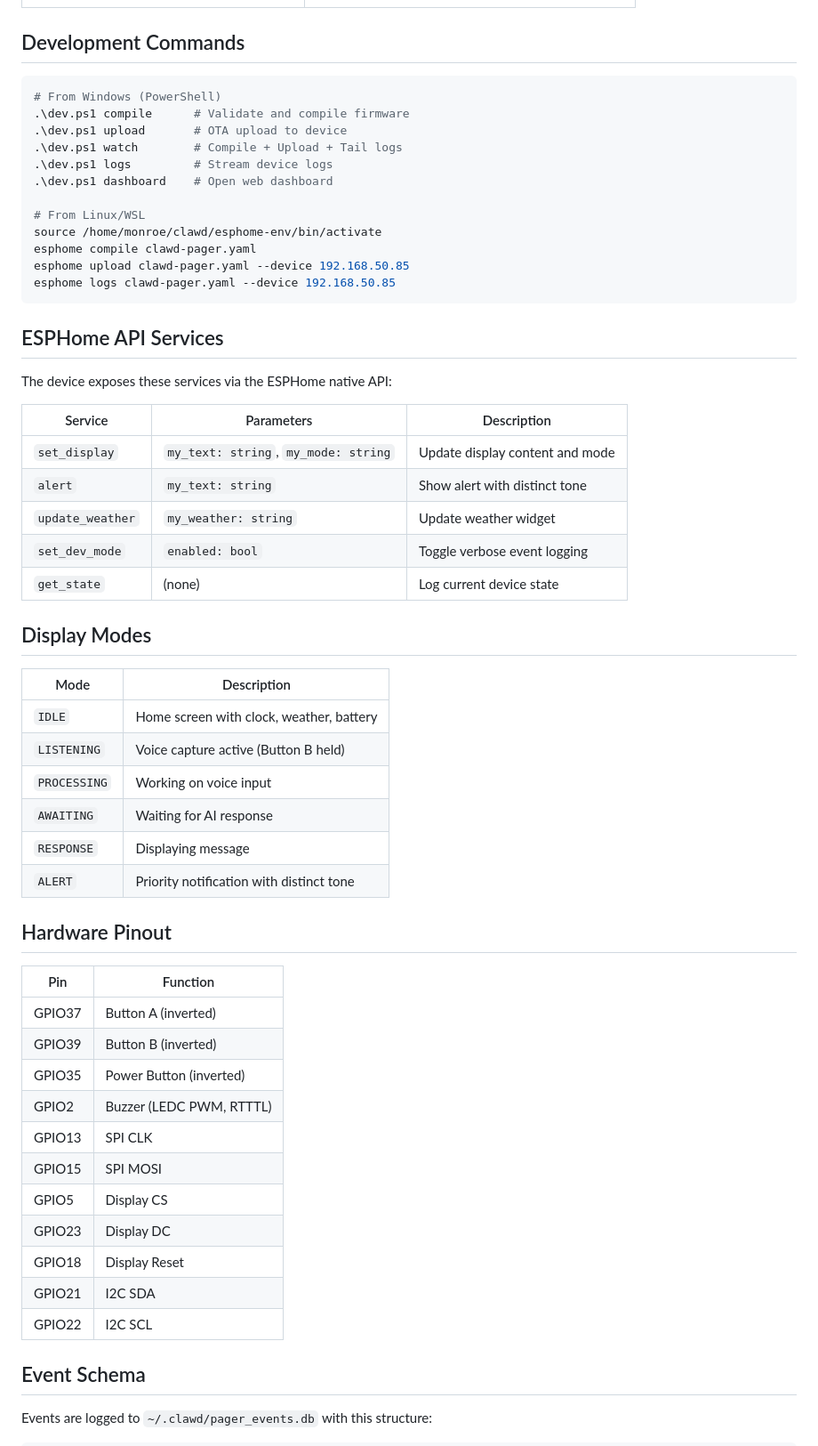
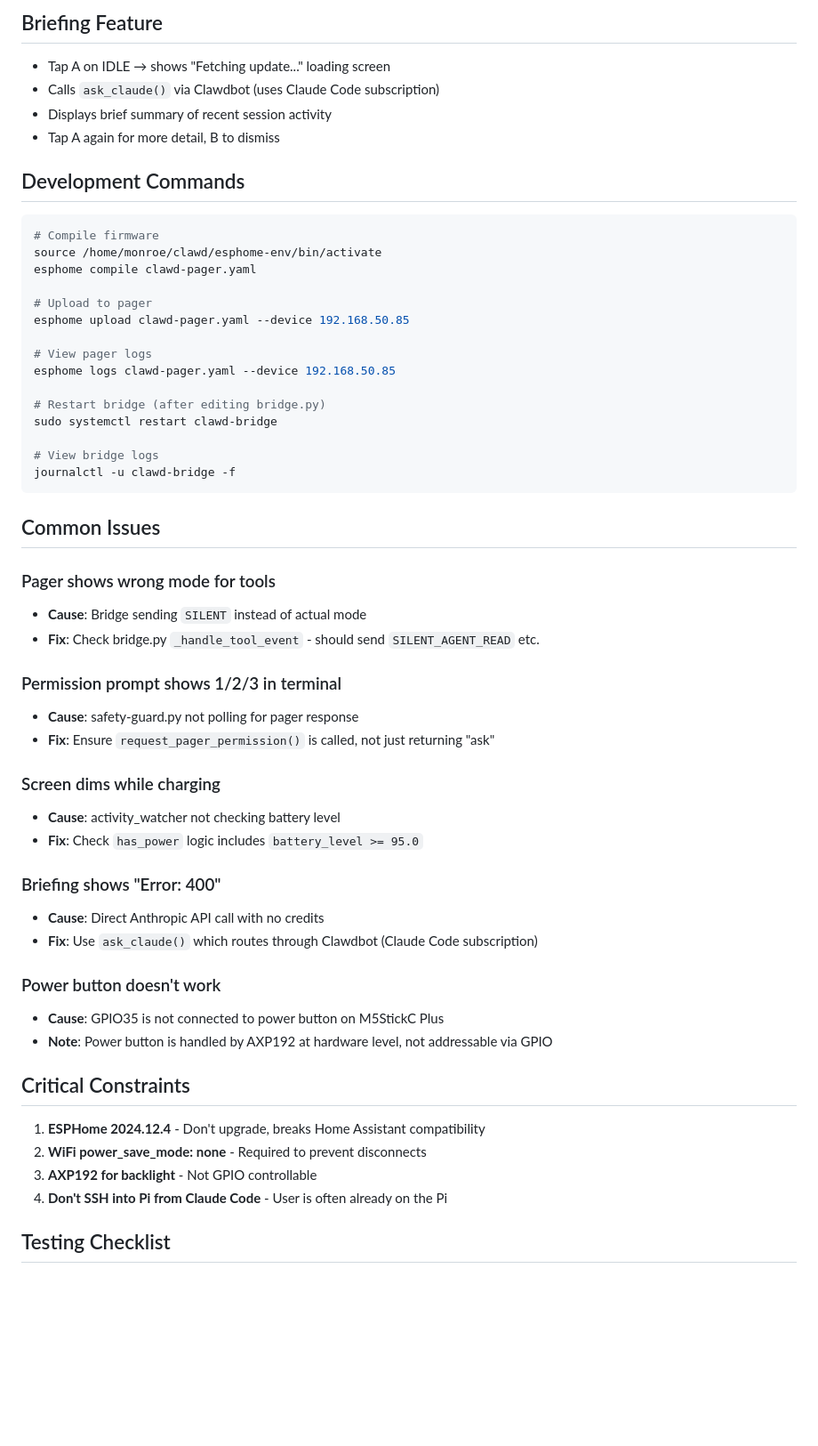
Before and after one commit to StoneHub/clawd-pager, a Markdown page: CLAUDE.md, the part around one of its changes. Shown at 89% size. Drawn GitHub-style; blank space fills up the shorter version.

````diff
--- a/CLAUDE.md
+++ b/CLAUDE.md
@@ -57,61 +145,58 @@ This document provides essential context for AI assistants (including Clawdbot)
+## Briefing Feature
+
+- Tap A on IDLE → shows "Fetching update..." loading screen
+- Calls `ask_claude()` via Clawdbot (uses Claude Code subscription)
+- Displays brief summary of recent session activity
+- Tap A again for more detail, B to dismiss
 
 ## Development Commands
 
 ```bash
-# From Windows (PowerShell)
-.\dev.ps1 compile      # Validate and compile firmware
-.\dev.ps1 upload       # OTA upload to device
-.\dev.ps1 watch        # Compile + Upload + Tail logs
-.\dev.ps1 logs         # Stream device logs
-.\dev.ps1 dashboard    # Open web dashboard
-
-# From Linux/WSL
+# Compile firmware
 source /home/monroe/clawd/esphome-env/bin/activate
 esphome compile clawd-pager.yaml
+
+# Upload to pager
 esphome upload clawd-pager.yaml --device 192.168.50.85
+
+# View pager logs
 esphome logs clawd-pager.yaml --device 192.168.50.85
+
+# Restart bridge (after editing bridge.py)
+sudo systemctl restart clawd-bridge
+
+# View bridge logs
+journalctl -u clawd-bridge -f
 ```
 
-## ESPHome API Services
+## Common Issues
 
-The device exposes these services via the ESPHome native API:
+### Pager shows wrong mode for tools
+- **Cause**: Bridge sending `SILENT` instead of actual mode
+- **Fix**: Check bridge.py `_handle_tool_event` - should send `SILENT_AGENT_READ` etc.
 
-| Service | Parameters | Description |
-|---------|------------|-------------|
-| `set_display` | `my_text: string`, `my_mode: string` | Update display content and mode |
-| `alert` | `my_text: string` | Show alert with distinct tone |
-| `update_weather` | `my_weather: string` | Update weather widget |
-| `set_dev_mode` | `enabled: bool` | Toggle verbose event logging |
-| `get_state` | (none) | Log current device state |
+### Permission prompt shows 1/2/3 in terminal
+- **Cause**: safety-guard.py not polling for pager response
+- **Fix**: Ensure `request_pager_permission()` is called, not just returning "ask"
 
-## Display Modes
+### Screen dims while charging
+- **Cause**: activity_watcher not checking battery level
+- **Fix**: Check `has_power` logic includes `battery_level >= 95.0`
 
-| Mode | Description |
-|------|-------------|
-| `IDLE` | Home screen with clock, weather, battery |
-| `LISTENING` | Voice capture active (Button B held) |
-| `PROCESSING` | Working on voice input |
-| `AWAITING` | Waiting for AI response |
-| `RESPONSE` | Displaying message |
-| `ALERT` | Priority notification with distinct tone |
+### Briefing shows "Error: 400"
+- **Cause**: Direct Anthropic API call with no credits
+- **Fix**: Use `ask_claude()` which routes through Clawdbot (Claude Code subscription)
 
-## Hardware Pinout
+### Power button doesn't work
+- **Cause**: GPIO35 is not connected to power button on M5StickC Plus
+- **Note**: Power button is handled by AXP192 at hardware level, not addressable via GPIO
 
-| Pin | Function |
-|-----|----------|
-| GPIO37 | Button A (inverted) |
-| GPIO39 | Button B (inverted) |
-| GPIO35 | Power Button (inverted) |
-| GPIO2 | Buzzer (LEDC PWM, RTTTL) |
-| GPIO13 | SPI CLK |
-| GPIO15 | SPI MOSI |
-| GPIO5 | Display CS |
-| GPIO23 | Display DC |
-| GPIO18 | Display Reset |
-| GPIO21 | I2C SDA |
-| GPIO22 | I2C SCL |
+## Critical Constraints
 
-## Event Schema
+1. **ESPHome 2024.12.4** - Don't upgrade, breaks Home Assistant compatibility
+2. **WiFi power_save_mode: none** - Required to prevent disconnects
+3. **AXP192 for backlight** - Not GPIO controllable
+4. **Don't SSH into Pi from Claude Code** - User is often already on the Pi
 
-Events are logged to `~/.clawd/pager_events.db` with this structure:
+## Testing Checklist
 
````
Also changed, not shown: other parts of CLAUDE.md (+137 -159 lines).
